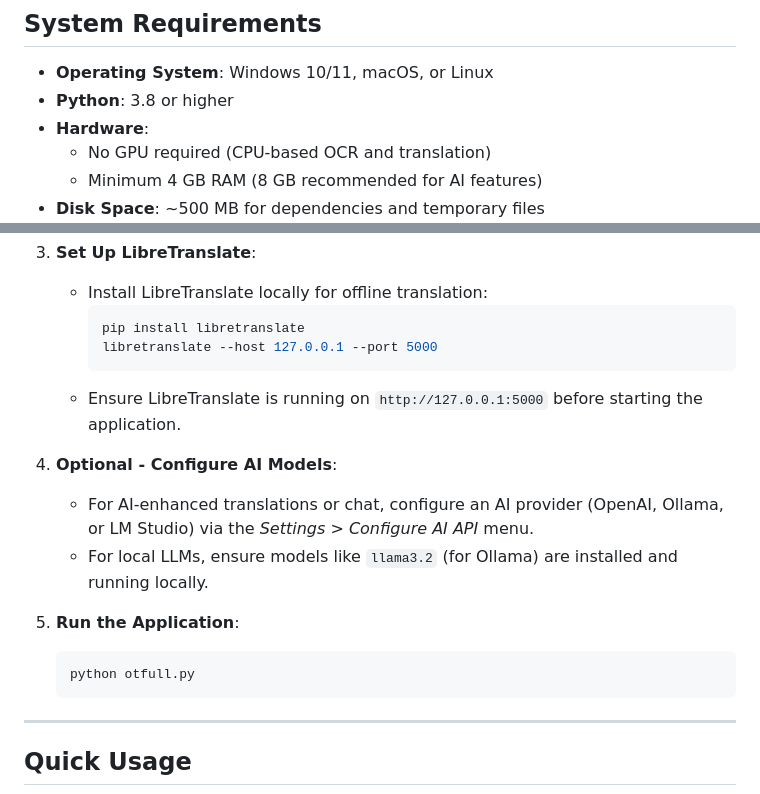
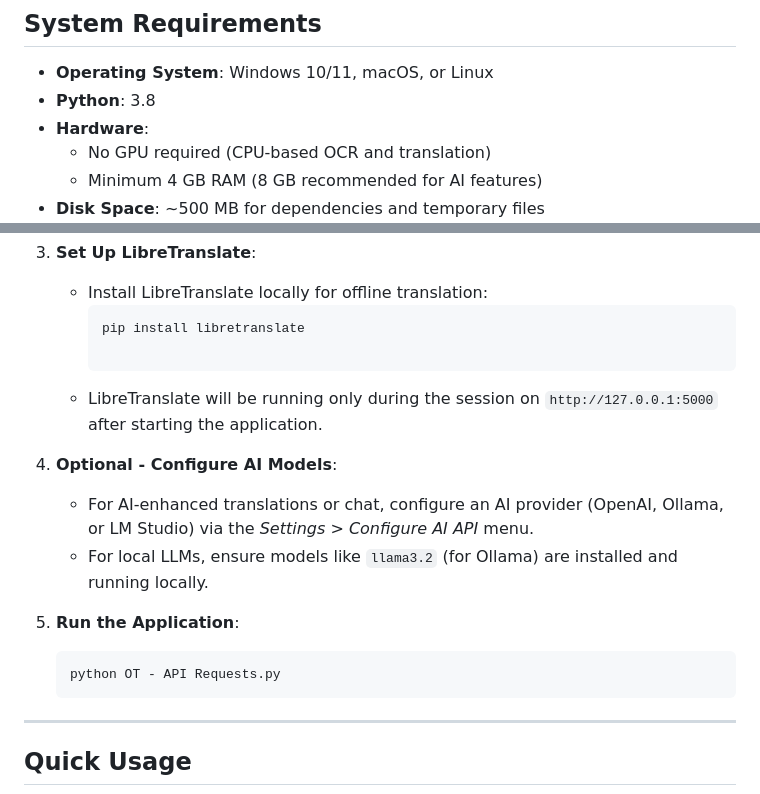
Before and after one commit to AmusinglySimple/Overlay-Translate-Lite, a Markdown page: README.md, 2 parts joined by grey strips. GitHub-like rendering.

````diff
--- a/README.md
+++ b/README.md
@@ -27,7 +27,7 @@ Overlay Translate is a powerful offline tool designed to capture on-screen text,
 ## System Requirements
 
 - **Operating System**: Windows 10/11, macOS, or Linux
-- **Python**: 3.8 or higher
+- **Python**: 3.8
 - **Hardware**:
   - No GPU required (CPU-based OCR and translation)
   - Minimum 4 GB RAM (8 GB recommended for AI features)
@@ -55,9 +55,9 @@ Overlay Translate is a powerful offline tool designed to capture on-screen text,
    - Install LibreTranslate locally for offline translation:
      ```bash
      pip install libretranslate
-     libretranslate --host 127.0.0.1 --port 5000
+
      ```
-   - Ensure LibreTranslate is running on `http://127.0.0.1:5000` before starting the application.
+   - LibreTranslate will be running only during the session on `http://127.0.0.1:5000` after starting the application.
 
 4. **Optional - Configure AI Models**:
    - For AI-enhanced translations or chat, configure an AI provider (OpenAI, Ollama, or LM Studio) via the *Settings > Configure AI API* menu.
@@ -65,7 +65,7 @@ Overlay Translate is a powerful offline tool designed to capture on-screen text,
 
 5. **Run the Application**:
    ```bash
-   python otfull.py
+   python OT - API Requests.py
    ```
 
 ---
````
